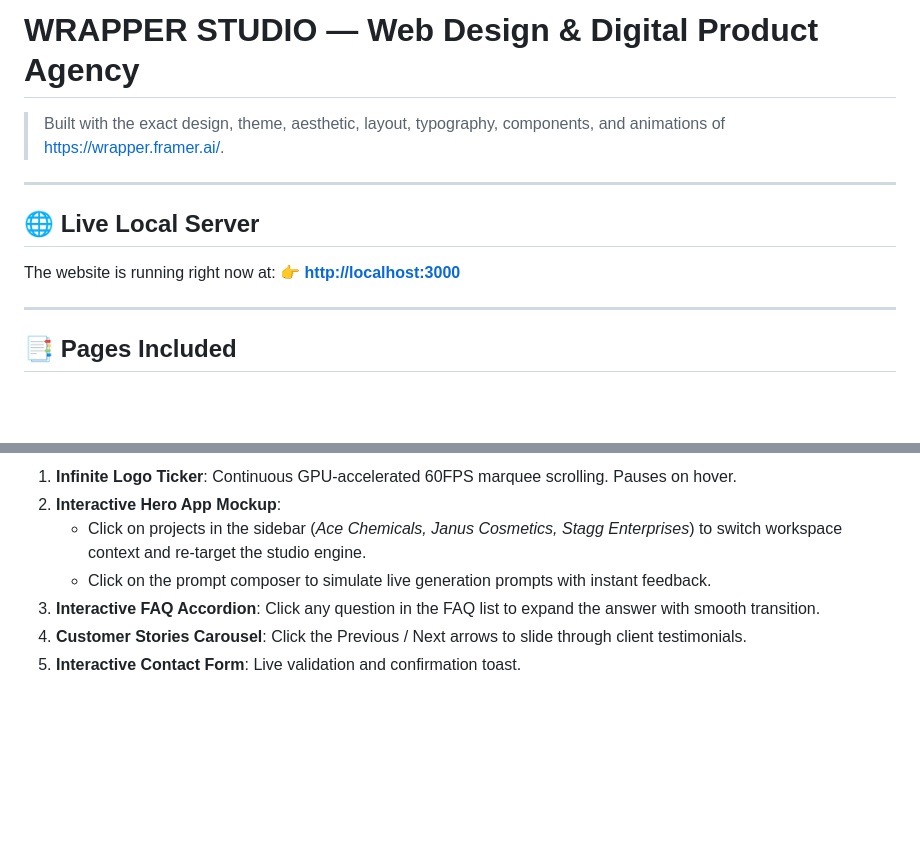
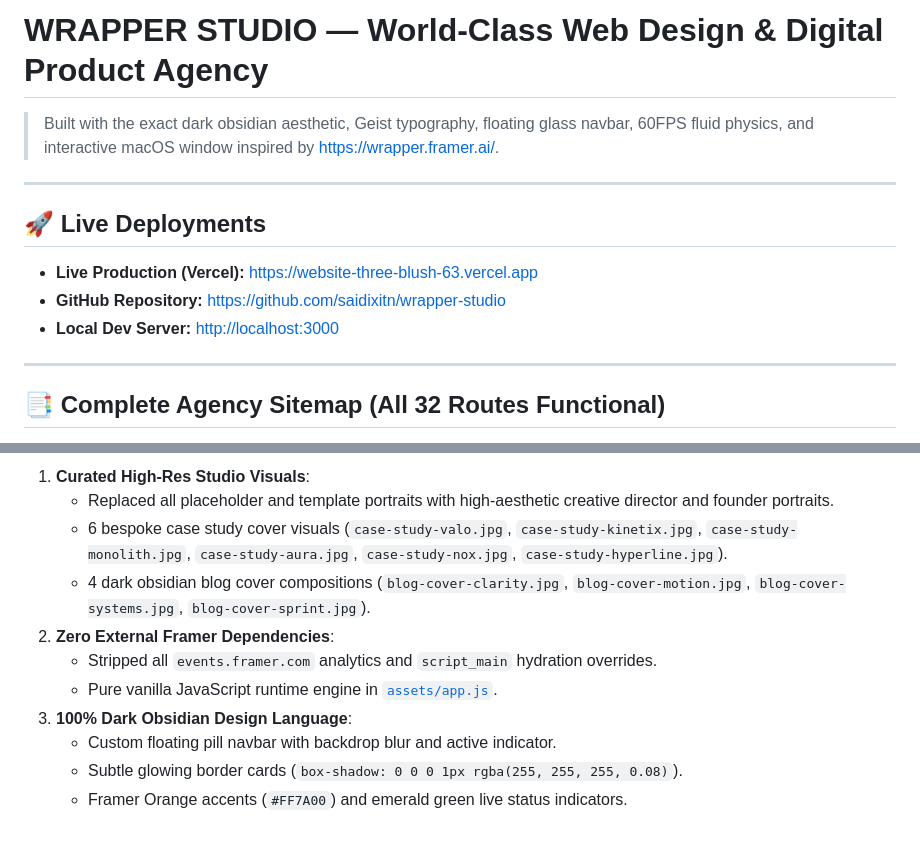
Before and after one commit to saidixitn/wrapper-studio, a Markdown page: README.md, 2 parts joined by grey strips. Drawn GitHub-style; blank space fills up the shorter version.

Commit message:
Update README with complete agency sitemap, live Vercel URLs, and aesthetic asset system

```diff
--- a/README.md
+++ b/README.md
@@ -1,15 +1,16 @@
-# WRAPPER STUDIO — Web Design & Digital Product Agency
+# WRAPPER STUDIO — World-Class Web Design & Digital Product Agency
 
-> Built with the exact design, theme, aesthetic, layout, typography, components, and animations of [https://wrapper.framer.ai/](https://wrapper.framer.ai/).
+> Built with the exact dark obsidian aesthetic, Geist typography, floating glass navbar, 60FPS fluid physics, and interactive macOS window inspired by [https://wrapper.framer.ai/](https://wrapper.framer.ai/).
 
 ---
 
-## 🌐 Live Local Server
+## 🚀 Live Deployments
 
-The website is running right now at:
-👉 **[http://localhost:3000](http://localhost:3000)**
+- **Live Production (Vercel):** [https://website-three-blush-63.vercel.app](https://website-three-blush-63.vercel.app)
+- **GitHub Repository:** [https://github.com/saidixitn/wrapper-studio](https://github.com/saidixitn/wrapper-studio)
+- **Local Dev Server:** [http://localhost:3000](http://localhost:3000)
 
 ---
 
-## 📑 Pages Included
+## 📑 Complete Agency Sitemap (All 32 Routes Functional)
 
@@ -33,8 +42,12 @@ All pages feature the exact dark aesthetic (`#0a0a0a`), Geist typography, pill n
 
-1. **Infinite Logo Ticker**: Continuous GPU-accelerated 60FPS marquee scrolling. Pauses on hover.
-2. **Interactive Hero App Mockup**:
-   - Click on projects in the sidebar (*Ace Chemicals, Janus Cosmetics, Stagg Enterprises*) to switch workspace context and re-target the studio engine.
-   - Click on the prompt composer to simulate live generation prompts with instant feedback.
-3. **Interactive FAQ Accordion**: Click any question in the FAQ list to expand the answer with smooth transition.
-4. **Customer Stories Carousel**: Click the Previous / Next arrows to slide through client testimonials.
-5. **Interactive Contact Form**: Live validation and confirmation toast.
+1. **Curated High-Res Studio Visuals**:
+   - Replaced all placeholder and template portraits with high-aesthetic creative director and founder portraits.
+   - 6 bespoke case study cover visuals (`case-study-valo.jpg`, `case-study-kinetix.jpg`, `case-study-monolith.jpg`, `case-study-aura.jpg`, `case-study-nox.jpg`, `case-study-hyperline.jpg`).
+   - 4 dark obsidian blog cover compositions (`blog-cover-clarity.jpg`, `blog-cover-motion.jpg`, `blog-cover-systems.jpg`, `blog-cover-sprint.jpg`).
+2. **Zero External Framer Dependencies**:
+   - Stripped all `events.framer.com` analytics and `script_main` hydration overrides.
+   - Pure vanilla JavaScript runtime engine in [`assets/app.js`](file:///Users/saidixitnaidu/Downloads/website/assets/app.js).
+3. **100% Dark Obsidian Design Language**:
+   - Custom floating pill navbar with backdrop blur and active indicator.
+   - Subtle glowing border cards (`box-shadow: 0 0 0 1px rgba(255, 255, 255, 0.08)`).
+   - Framer Orange accents (`#FF7A00`) and emerald green live status indicators.
```
Also changed, not shown: other parts of README.md (+22 -14 lines).
